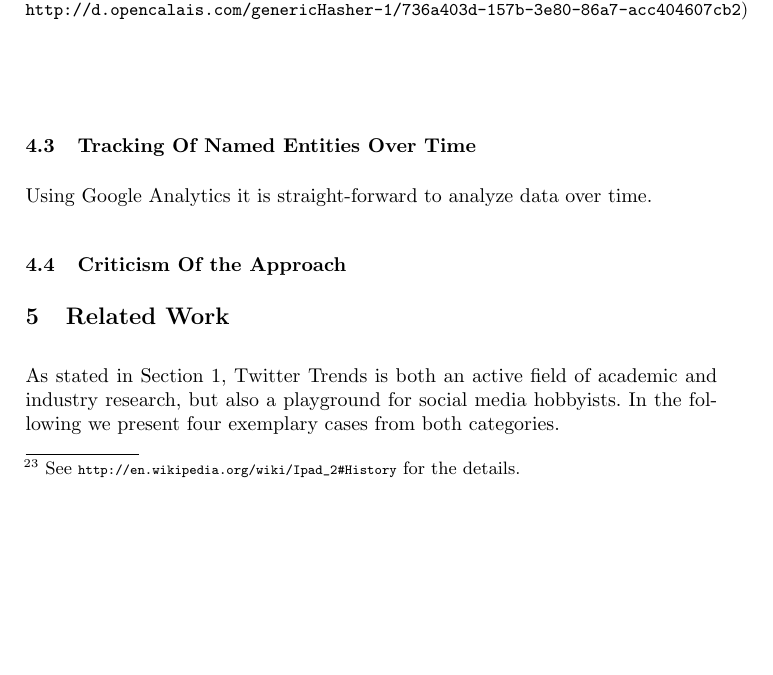
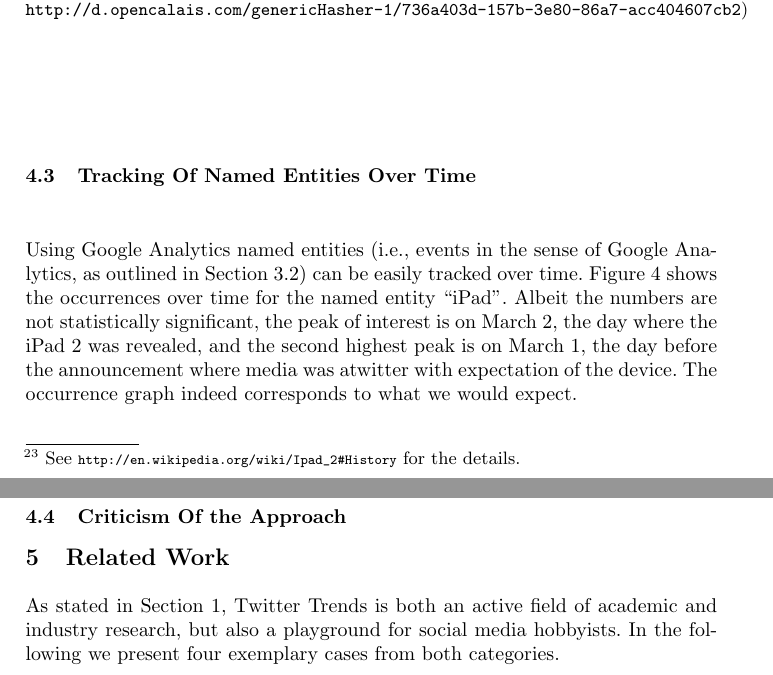
Before and after one commit to tomayac/_Private-Paper-MSM2011, a LaTeX thesis (typeinst.tex): part of page 9 of 13 before the commit and two parts of pages 9 and 10 of 13 after it, the two joined at a grey line, cut so that both start at the same text, the shorter picture padded with empty space. Compiled offline with pdfLaTeX.

Commit message:
Even more evaluation.

```diff
--- a/typeinst.tex
+++ b/typeinst.tex
@@ -228,7 +228,7 @@ Rank & Named Entity & Total Occurrences \\
 \end{table}
 
 \subsection{Tracking Of Named Entities Over Time}
-Using Google Analytics it is straight-forward to analyze data over time.
+Using Google Analytics named entities (i.e., events in the sense of Google Analytics, as outlined in Section~\ref{sec:techimp}) can be easily tracked over time. Figure~\ref{fig:ipad} shows  the occurrences over time for the named entity ``iPad". Albeit the numbers are not statistically significant, the peak of interest is on March 2, the day where the iPad 2 was revealed, and the second highest peak is on March 1, the day before the announcement where media was atwitter with expectation of the device. The occurrence graph  indeed corresponds to what we would expect.
 
 \begin{figure}[h!]
   \centering
```
Also changed, not shown: typeinst.pdf, typeinst.tex (2 more changed lines), 3 other files.
